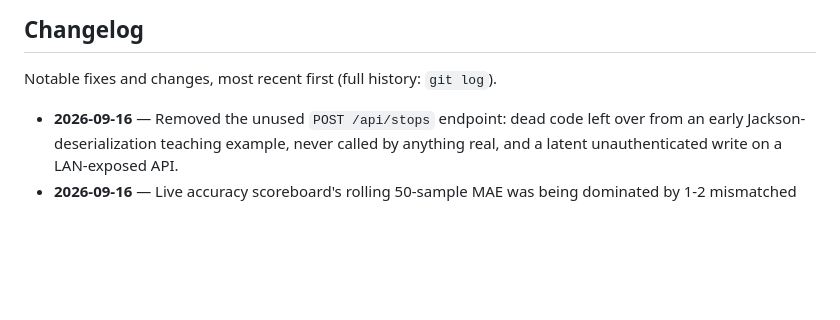
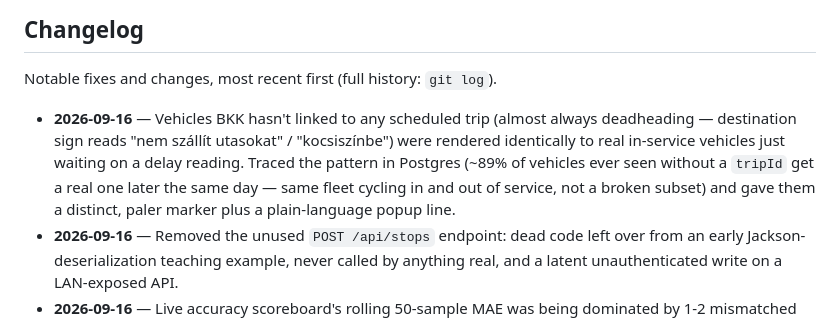
Before and after one commit to ilkericoz/bkk-transit-app, a Markdown page: README.md, the part around the change. Rendered like a GitHub page; blank space fills up the shorter version.

Commit message:
Add out-of-service marker fix to the changelog

```diff
--- a/README.md
+++ b/README.md
@@ -156,6 +156,7 @@ Postgres itself runs natively (a Windows/Linux service), not in Compose — see
 
 Notable fixes and changes, most recent first (full history: `git log`).
 
+- **2026-09-16** — Vehicles BKK hasn't linked to any scheduled trip (almost always deadheading — destination sign reads "nem szállít utasokat" / "kocsiszínbe") were rendered identically to real in-service vehicles just waiting on a delay reading. Traced the pattern in Postgres (~89% of vehicles ever seen without a `tripId` get a real one later the same day — same fleet cycling in and out of service, not a broken subset) and gave them a distinct, paler marker plus a plain-language popup line.
 - **2026-09-16** — Removed the unused `POST /api/stops` endpoint: dead code left over from an early Jackson-deserialization teaching example, never called by anything real, and a latent unauthenticated write on a LAN-exposed API.
 - **2026-09-16** — Live accuracy scoreboard's rolling 50-sample MAE was being dominated by 1-2 mismatched reconciliations (BKK reusing a `trip_id` for more than one real dispatch/schedule instance) rather than reflecting real model performance. Added an outlier guard chosen from the actual delay distribution (p99 ≈ 807s, with a genuine gap before the next value at 1906s) rather than an arbitrary cutoff.
 - **2026-09-16** — `/scoreboard` was silently timing out (~52s) once `vehicle_position_snapshots` crossed ~130M rows — a missing composite index meant every reconciliation lookup scanned roughly 1,400 rows per prediction by hand. Added a partial composite index (self-provisioning on startup, so a fresh deployment gets it automatically) — 52s → 0.2s.
```
